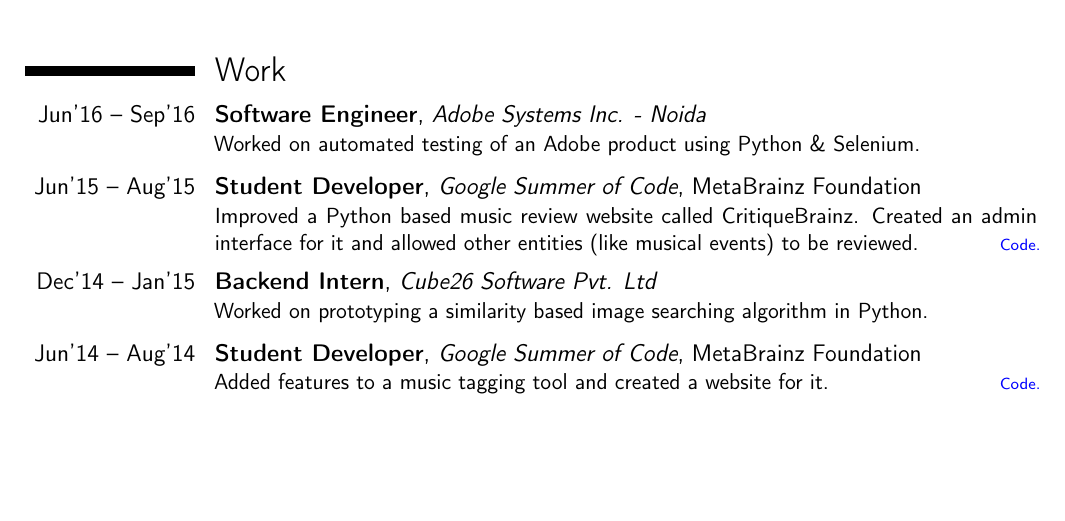
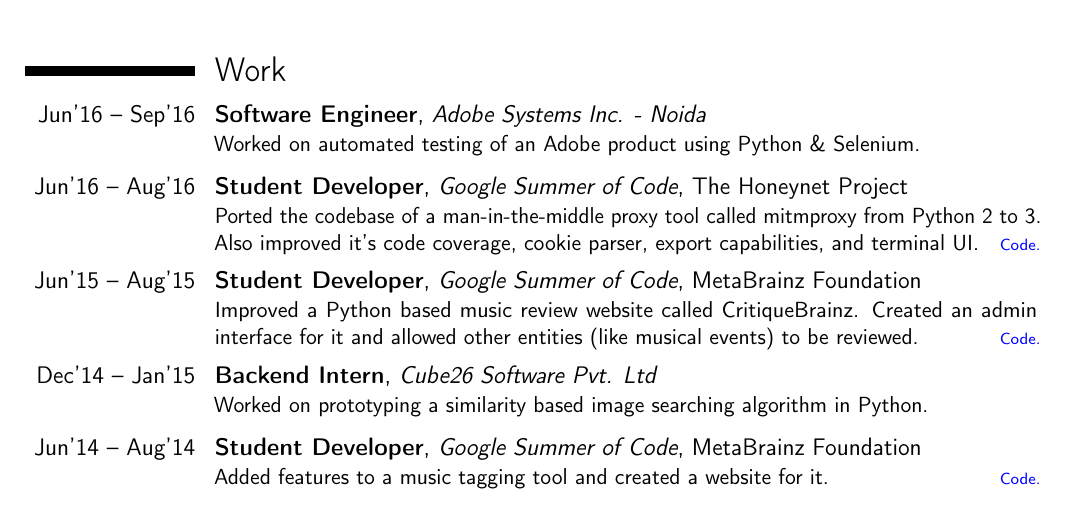
Before and after one commit to dufferzafar/resume, a LaTeX CV (resume.tex, which reads sections/work.tex): part of page 1 of 2, cut so that both start at the same text, the shorter picture padded with empty space. Compiled offline with pdfLaTeX.

Commit message:
Work: GSoC'16 - HoneyNet Project (mitmproxy)

```diff
--- a/sections/work.tex
+++ b/sections/work.tex
@@ -5,6 +5,22 @@
     {}
     {
         Worked on automated testing of an Adobe product using Python \& Selenium.
+    }
+    \vspace*{0.2\baselineskip}
+
+\cventry{Jun'16 -- Aug'16}
+    {Student Developer}
+    {Google Summer of Code}
+    {The Honeynet Project}
+    {}
+    {
+        Ported the codebase of a man-in-the-middle proxy tool called \href{http://github.com/mitmproxy/mitmproxy/}{mitmproxy} from Python 2 to 3. Also improved it's
+        code coverage,
+        cookie parser,
+        export capabilities,
+        and terminal UI.
+        \hfill
+        \href{https://github.com/mitmproxy/mitmproxy/commits?author=dufferzafar}{\textcolor{blue}{\scriptsize Code.}}
     }
     \vspace*{0.2\baselineskip}
 
```
